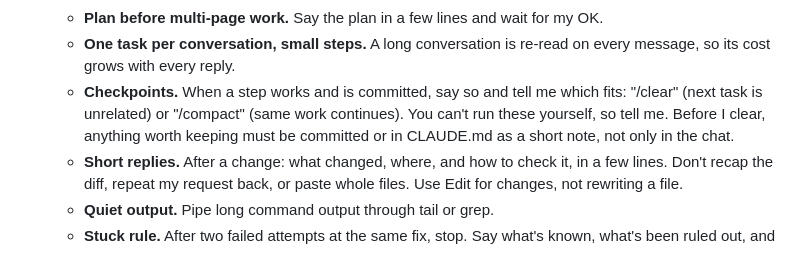
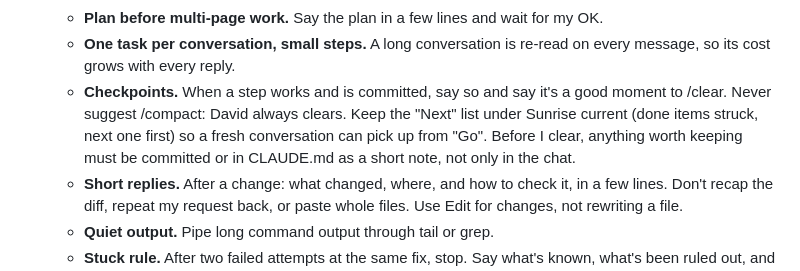
Before and after one commit to dwurgy/firn-site, a Markdown page: CLAUDE.md, the part around the change. GitHub-like rendering.

Commit message:
CLAUDE.md: always /clear, never /compact; keep the Next list current
Co-Authored-By: Claude Opus 5.5 <noreply@anthropic.com>
Claude-Session: https://claude.ai/code/session_01Mwbk44pV8FnuacFMxZumEU

```diff
--- a/CLAUDE.md
+++ b/CLAUDE.md
@@ -478,7 +478,7 @@ file on every visit. (Why: `docs/DESIGN-NOTES.md`, "Old copies in browsers".)
   - **Keep searching out of this conversation.** For broad questions ("where is X used", "which pages link Y"), use the Explore agent. Don't spawn agents for anything else (each starts cold).
   - **Plan before multi-page work.** Say the plan in a few lines and wait for my OK.
   - **One task per conversation, small steps.** A long conversation is re-read on every message, so its cost grows with every reply.
-  - **Checkpoints.** When a step works and is committed, say so and tell me which fits: "/clear" (next task is unrelated) or "/compact" (same work continues). You can't run these yourself, so tell me. Before I clear, anything worth keeping must be committed or in CLAUDE.md as a short note, not only in the chat.
+  - **Checkpoints.** When a step works and is committed, say so and say it's a good moment to /clear. Never suggest /compact: David always clears. Keep the "Next" list under Sunrise current (done items struck, next one first) so a fresh conversation can pick up from "Go". Before I clear, anything worth keeping must be committed or in CLAUDE.md as a short note, not only in the chat.
   - **Short replies.** After a change: what changed, where, and how to check it, in a few lines. Don't recap the diff, repeat my request back, or paste whole files. Use Edit for changes, not rewriting a file.
   - **Quiet output.** Pipe long command output through tail or grep.
   - **Stuck rule.** After two failed attempts at the same fix, stop. Say what's known, what's been ruled out, and whether a fresh session or Opus would help. Don't try a third time.
```
